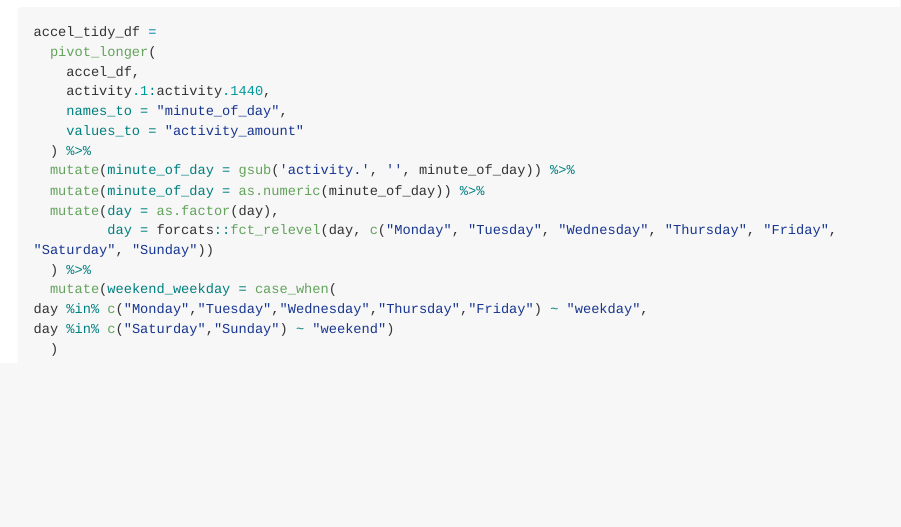
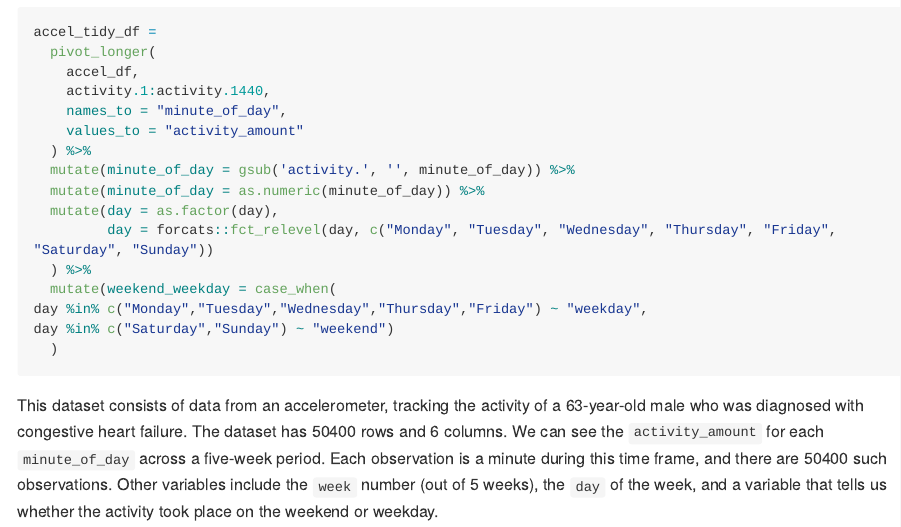
Before and after one commit to emilybamforth/p8105_hw3_egb2156, an R Markdown document (p8105_hw3_egb2156.Rmd): the page in a window 1100 px wide, from 4020 px down. The pictures show the output file p8105_hw3_egb2156.md that the author committed with the source, drawn offline in the style of GitHub; long lines of code are wrapped.

Commit message:
describe dataset

````diff
--- a/p8105_hw3_egb2156.Rmd
+++ b/p8105_hw3_egb2156.Rmd
@@ -118,3 +118,5 @@ day %in% c("Monday","Tuesday","Wednesday","Thursday","Friday") ~ "weekday",
 day %in% c("Saturday","Sunday") ~ "weekend")
   )
 ```
+
+This dataset consists of data from an accelerometer, tracking the activity of a 63-year-old male who was diagnosed with congestive heart failure. The dataset has `r nrow(accel_tidy_df)` rows and `r ncol(accel_tidy_df)` columns. We can see the `activity_amount` for each `minute_of_day` across a five-week period. Each observation is a minute during this time frame, and there are `r nrow(accel_tidy_df)` such observations. Other variables include the `week` number (out of 5 weeks), the `day` of the week, and a variable that tells us whether the activity took place on the weekend or weekday.
````
Also changed, not shown: p8105_hw3_egb2156.md.
